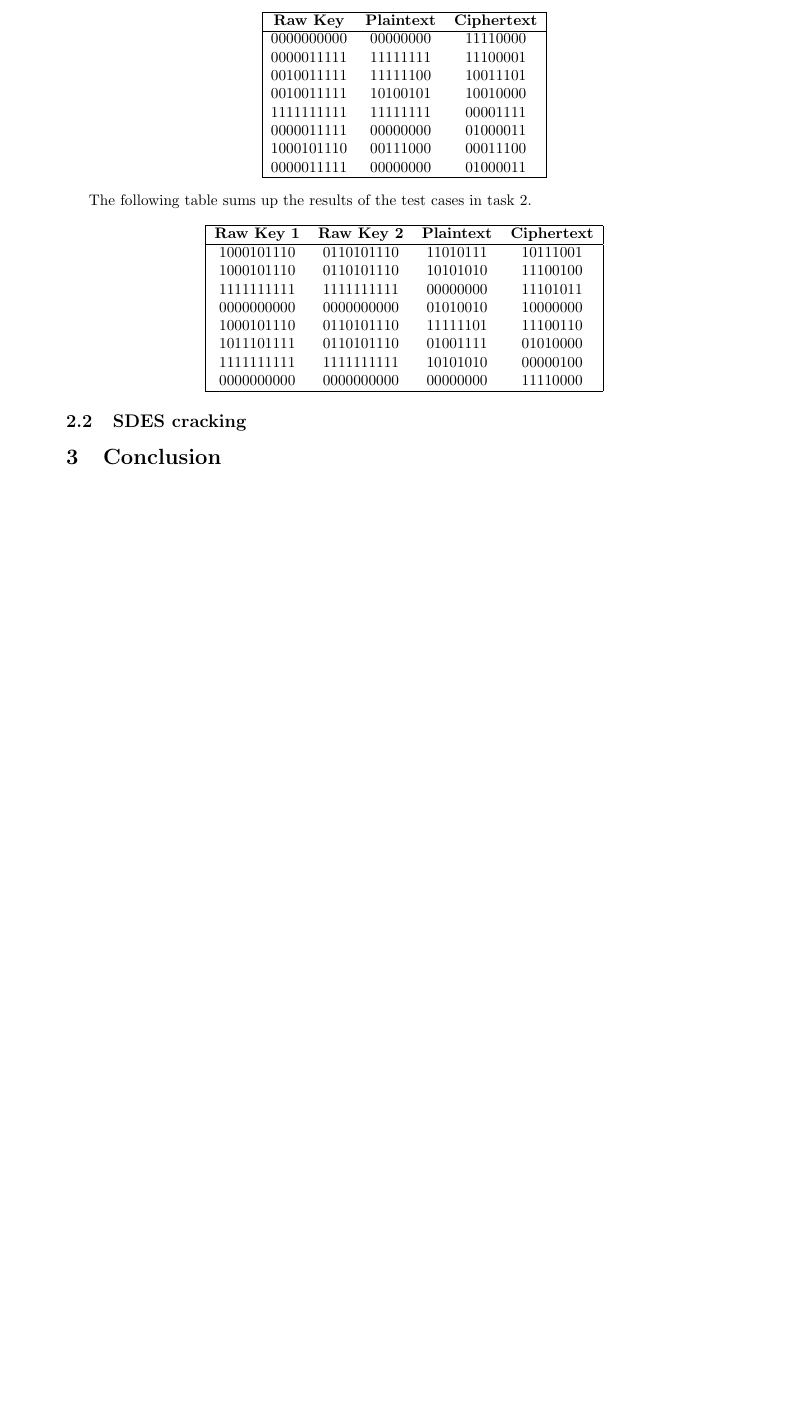
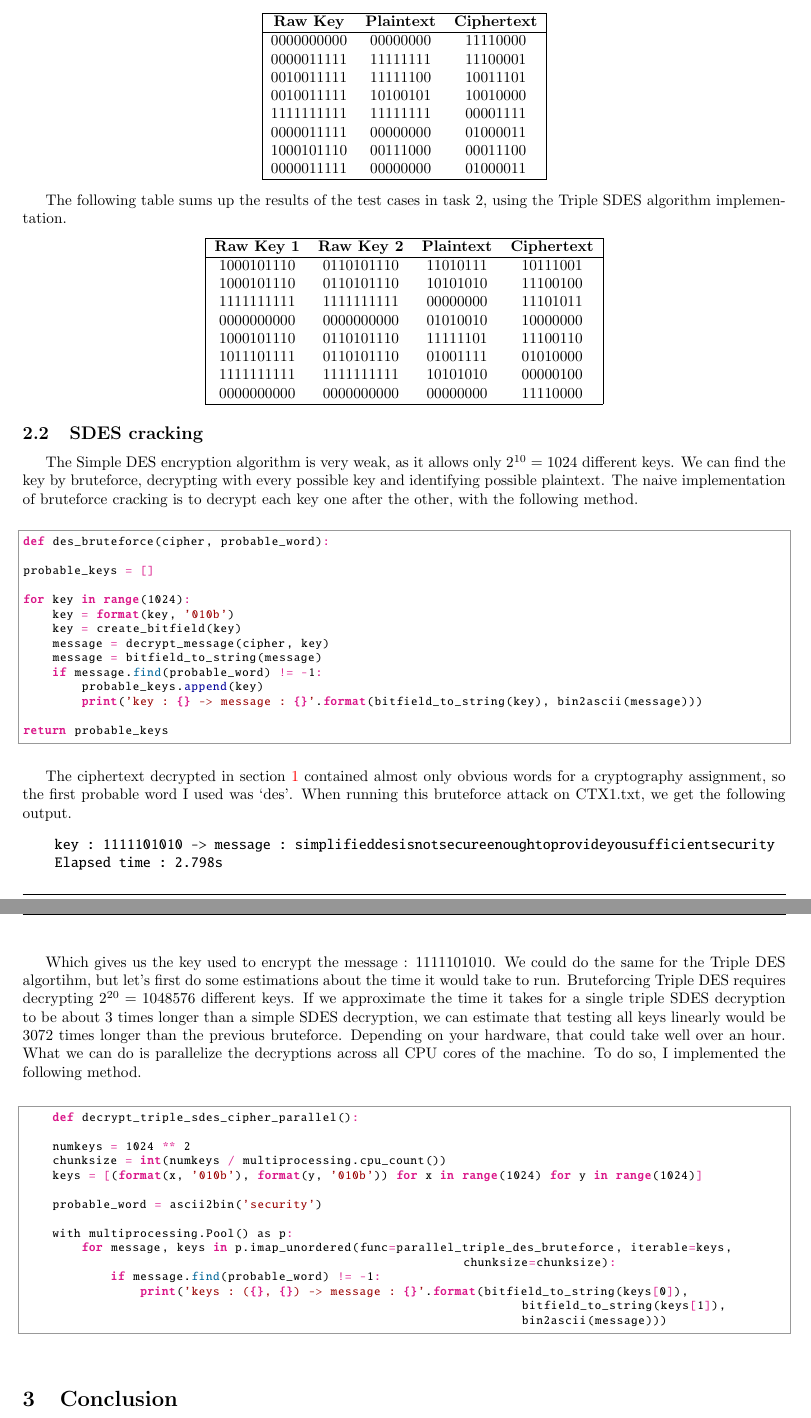
Before and after one commit to teobouvard/study, a LaTeX problem sheet (4-UiS/cryptography/assignment1/report.tex): part of page 4 of 4 before the commit and two parts of pages 4 and 5 of 5 after it, the two joined at a grey line, cut so that both start at the same text, the shorter picture padded with empty space. The pictures show the PDF file 4-UiS/cryptography/assignment1/report.pdf that the author committed with the source.

Commit message:
working on report

```diff
--- a/4-UiS/cryptography/assignment1/report.tex
+++ b/4-UiS/cryptography/assignment1/report.tex
@@ -194,7 +195,8 @@ AN ORIGINAL MESSAGE IS KNOWN AS THE PLAINTEXT WHILE THE CODED MESSAGE IS CALLED
 
 \subsection{Test cases}
 
-The following table sums up the results of the test cases in task 1.
+
+The following table sums up the results of the test cases in task 1, using the SDES algorithm implementation.
 
 \begin{center}
     \begin{tabular}{|c c c|}
@@ -213,7 +215,7 @@ The following table sums up the results of the test cases in task 1.
     \end{tabular}
 \end{center}
 
-The following table sums up the results of the test cases in task 2.
+The following table sums up the results of the test cases in task 2, using the Triple SDES algorithm implementation.
 
 \begin{center}
     \begin{tabular}{|c c c c|}
@@ -234,6 +236,55 @@ The following table sums up the results of the test cases in task 2.
 
 \subsection{SDES cracking}
 
+The Simple DES encryption algorithm is very weak, as it allows only $2^{10} = 1024$ different keys. We can find the key by bruteforce, decrypting with every possible key and identifying possible plaintext. The naive implementation of bruteforce cracking is to decrypt each key one after the other, with the following method.
+
+\bigskip
+\begin{python}
+def des_bruteforce(cipher, probable_word):
+
+probable_keys = []
+
+for key in range(1024):
+    key = format(key, '010b')
+    key = create_bitfield(key)
+    message = decrypt_message(cipher, key)
+    message = bitfield_to_string(message)
+    if message.find(probable_word) != -1:
+        probable_keys.append(key)
+        print('key : {} -> message : {}'.format(bitfield_to_string(key), bin2ascii(message)))
+
+return probable_keys
+\end{python}
+\bigskip
+
+The ciphertext decrypted in section \ref{vignere} contained almost only obvious words for a cryptography assignment, so the first probable word I used was `des'.
+When running this bruteforce attack on CTX1.txt, we get the following output.
+
+\begin{alltt}
+    key : 1111101010 -> message : simplifieddesisnotsecureenoughtoprovideyousufficientsecurity
+    Elapsed time : 2.798s
+\end{alltt}
+
+Which gives us the key used to encrypt the message : 1111101010. We could do the same for the Triple DES algortihm, but let's first do some estimations about the time it would take to run. Bruteforcing Triple DES requires decrypting $2^{20} = 1 048 576$ different keys. If we approximate the time it takes for a single triple SDES decryption to be about 3 times longer than a simple SDES decryption, we can estimate that testing all keys linearly would be 3072 times longer than the previous bruteforce. Depending on your hardware, that could take well over an hour. What we can do is parallelize the decryptions across all CPU cores of the machine. To do so, I implemented the following method.
+
+\bigskip
+\begin{python}
+    def decrypt_triple_sdes_cipher_parallel():
+
+    numkeys = 1024 ** 2
+    chunksize = int(numkeys / multiprocessing.cpu_count())
+    keys = [(format(x, '010b'), format(y, '010b')) for x in range(1024) for y in range(1024)]
+
+    probable_word = ascii2bin('security')
+
+    with multiprocessing.Pool() as p:
+        for message, keys in p.imap_unordered(func=parallel_triple_des_bruteforce, iterable=keys, chunksize=chunksize):
+            if message.find(probable_word) != -1:
+                print('keys : ({}, {}) -> message : {}'.format(bitfield_to_string(keys[0]), bitfield_to_string(keys[1]), bin2ascii(message)))
+\end{python}
+\bigskip
+
+
 \section{Conclusion}
 
 % ========== References ========== %
```
Also changed, not shown: 4-UiS/cryptography/assignment1/report.pdf, 4-UiS/cryptography/assignment1/report.tex (5 more changed lines), 1 other file.
